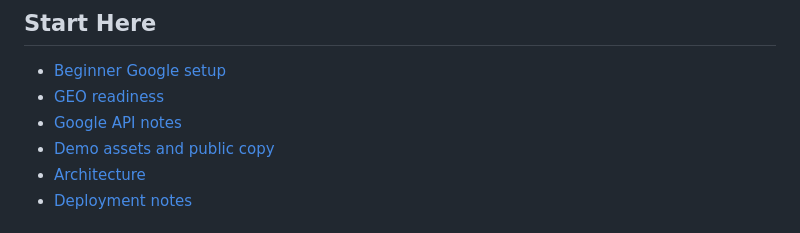
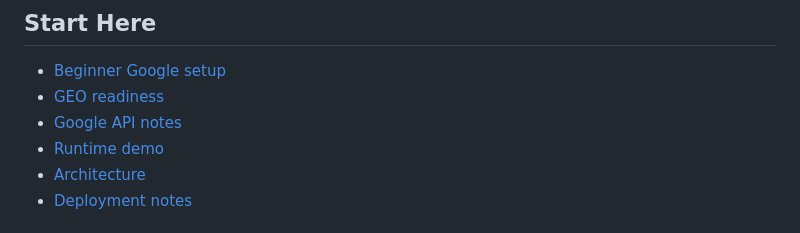
Before and after one commit to Lumo016/open-seo-growth, a Markdown page: docs/README.md, the part around the change. Rendered like a GitHub page.

```diff
--- a/docs/README.md
+++ b/docs/README.md
@@ -7,7 +7,7 @@ This folder keeps product, setup, and implementation notes for Open SEO Growth.
 - [Beginner Google setup](beginner-google-setup.md)
 - [GEO readiness](geo-readiness.md)
 - [Google API notes](google-api-notes.md)
-- [Demo assets and public copy](product-assets.md)
+- [Runtime demo](runtime-demo.md)
 - [Architecture](architecture.md)
 - [Deployment notes](deployment.md)
 
```
Also changed, not shown: README.md (+2 -2 lines), docs/product-assets.md (deleted, +0 -43 lines), docs/runtime-demo.md (added, +37 -0 lines), docs/assets/open-seo-growth-dashboard.png.
